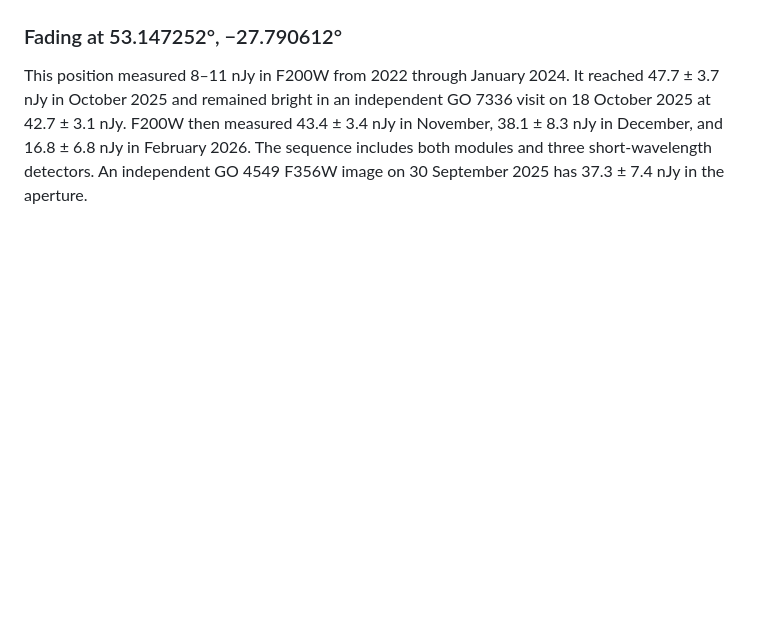
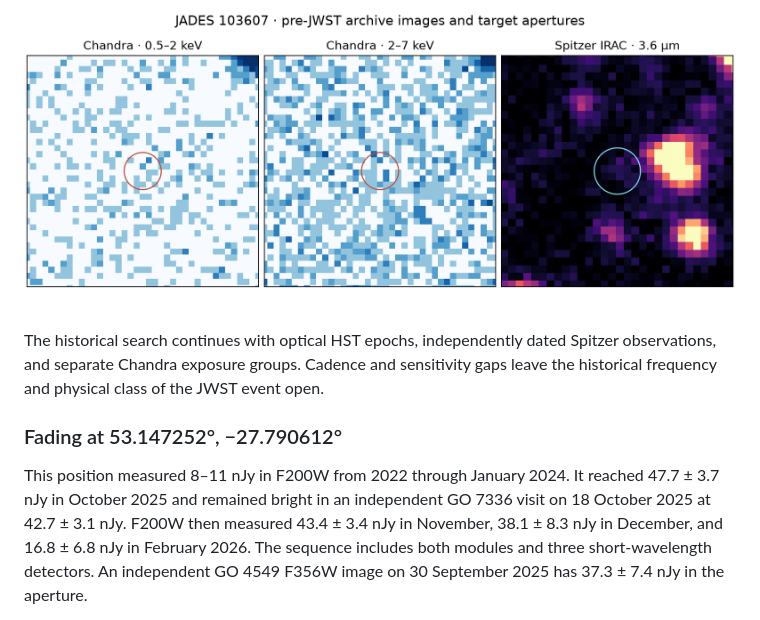
Before and after one commit to Biswajit1999/JWST-Cosmic-Anomaly-Lab, a Markdown page: reports/jwst_module_b.md, the part around one of its changes. Rendered like a GitHub page; pictures changed too: figures/jwst_cross_detector/module_b_001_chandra_spitzer_history.png (added); blank space fills up the shorter version.

```diff
--- a/reports/jwst_module_b.md
+++ b/reports/jwst_module_b.md
@@ -607,3 +674,10 @@ analysis.
+![Observed soft and hard Chandra count images and 2004 Spitzer IRAC cutout](../figures/jwst_cross_detector/module_b_001_chandra_spitzer_history.png)
+
+The historical search continues with optical HST epochs, independently
+dated Spitzer observations, and separate Chandra exposure groups.
+Cadence and sensitivity gaps leave the historical frequency and
+physical class of the JWST event open.
+
 ### Fading at 53.147252°, −27.790612°
 
 This position measured 8–11 nJy in F200W from 2022 through January 2024.
```
Also changed, not shown: other parts of reports/jwst_module_b.md (+67 -0 lines), README.md (+2 -1 lines), figures/jwst_cross_detector/module_b_001_hst_f160w_history.png (added), 8 other files.
